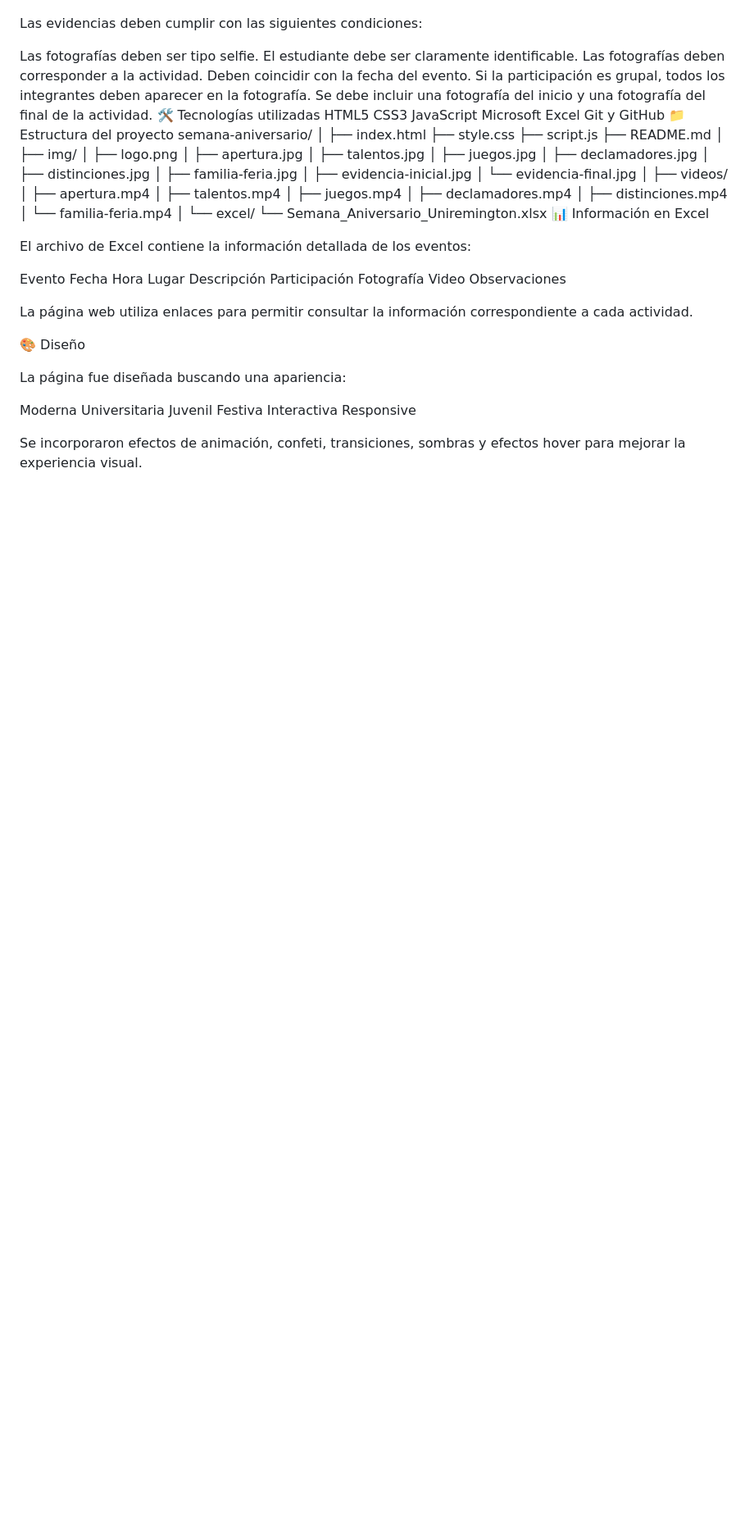
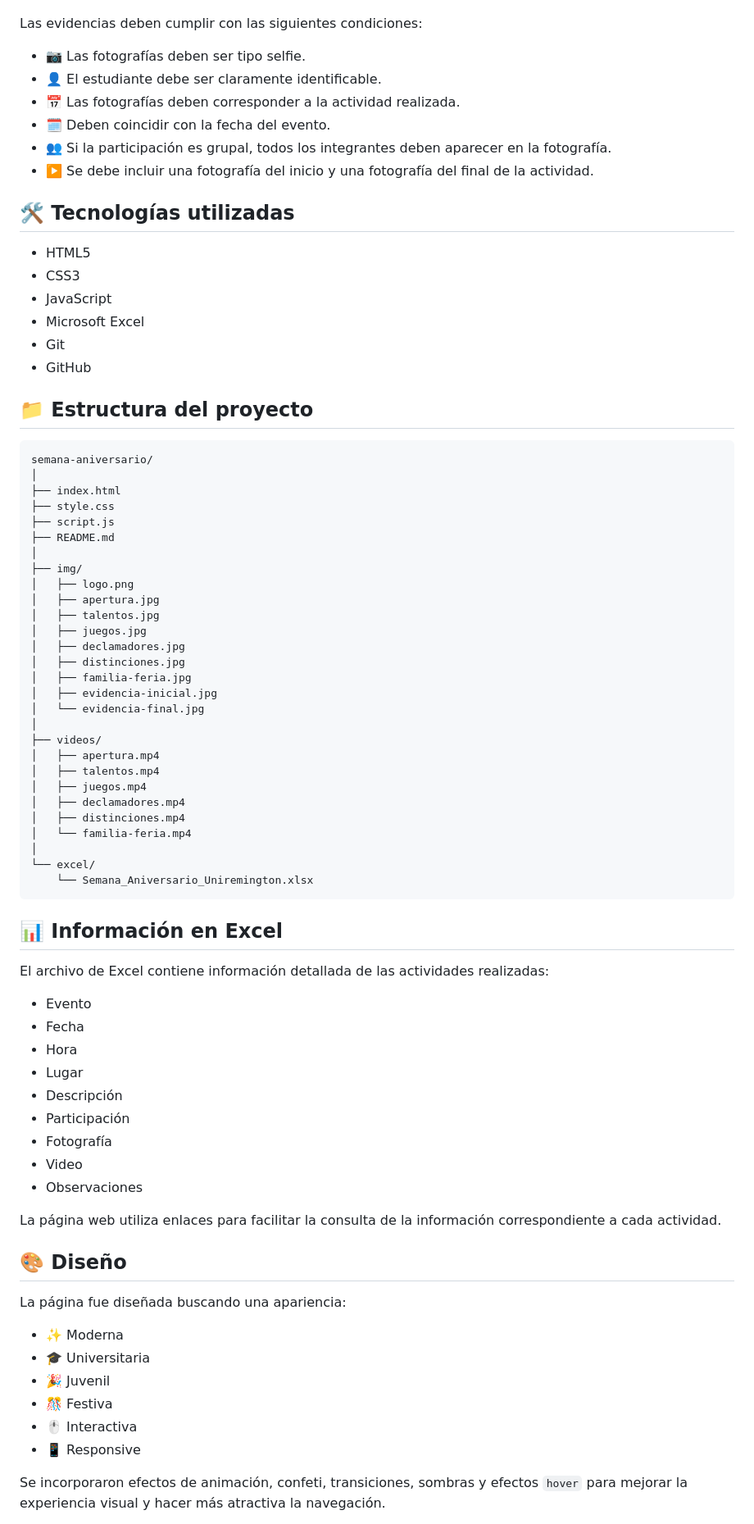
Before and after one commit to AndrexMrls/AniversarioUniremington, a Markdown page: README.md, the part around one of its changes. Shown at 82% size. GitHub-like rendering; blank space fills up the shorter version.

````diff
--- a/README.md
+++ b/README.md
@@ -47,19 +52,25 @@ Las fotografías utilizadas en el proyecto deben corresponder a las actividades
 
 Las evidencias deben cumplir con las siguientes condiciones:
 
-Las fotografías deben ser tipo selfie.
-El estudiante debe ser claramente identificable.
-Las fotografías deben corresponder a la actividad.
-Deben coincidir con la fecha del evento.
-Si la participación es grupal, todos los integrantes deben aparecer en la fotografía.
-Se debe incluir una fotografía del inicio y una fotografía del final de la actividad.
-🛠️ Tecnologías utilizadas
-HTML5
-CSS3
-JavaScript
-Microsoft Excel
-Git y GitHub
-📁 Estructura del proyecto
+* 📷 Las fotografías deben ser tipo selfie.
+* 👤 El estudiante debe ser claramente identificable.
+* 📅 Las fotografías deben corresponder a la actividad realizada.
+* 🗓️ Deben coincidir con la fecha del evento.
+* 👥 Si la participación es grupal, todos los integrantes deben aparecer en la fotografía.
+* ▶️ Se debe incluir una fotografía del inicio y una fotografía del final de la actividad.
+
+## 🛠️ Tecnologías utilizadas
+
+* HTML5
+* CSS3
+* JavaScript
+* Microsoft Excel
+* Git
+* GitHub
+
+## 📁 Estructura del proyecto
+
+```text
 semana-aniversario/
 │
 ├── index.html
@@ -88,32 +99,34 @@ semana-aniversario/
 │
 └── excel/
     └── Semana_Aniversario_Uniremington.xlsx
-📊 Información en Excel
+```
 
-El archivo de Excel contiene la información detallada de los eventos:
+## 📊 Información en Excel
 
-Evento
-Fecha
-Hora
-Lugar
-Descripción
-Participación
-Fotografía
-Video
-Observaciones
+El archivo de Excel contiene información detallada de las actividades realizadas:
 
-La página web utiliza enlaces para permitir consultar la información correspondiente a cada actividad.
+* Evento
+* Fecha
+* Hora
+* Lugar
+* Descripción
+* Participación
+* Fotografía
+* Video
+* Observaciones
 
-🎨 Diseño
+La página web utiliza enlaces para facilitar la consulta de la información correspondiente a cada actividad.
+
+## 🎨 Diseño
 
 La página fue diseñada buscando una apariencia:
 
-Moderna
-Universitaria
-Juvenil
-Festiva
-Interactiva
-Responsive
+* ✨ Moderna
+* 🎓 Universitaria
+* 🎉 Juvenil
+* 🎊 Festiva
+* 🖱️ Interactiva
+* 📱 Responsive
 
-Se incorporaron efectos de animación, confeti, transiciones, sombras y efectos hover para mejorar la experiencia visual.
+Se incorporaron efectos de animación, confeti, transiciones, sombras y efectos `hover` para mejorar la experiencia visual y hacer más atractiva la navegación.
 
````
Also changed, not shown: other parts of README.md (+71 -59 lines).
